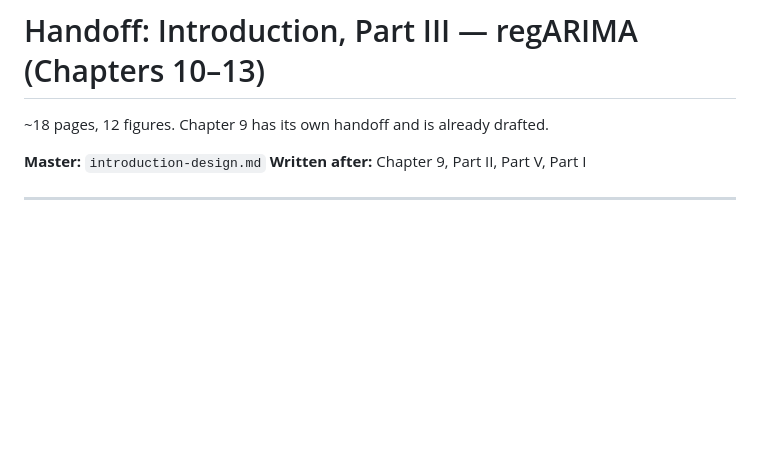
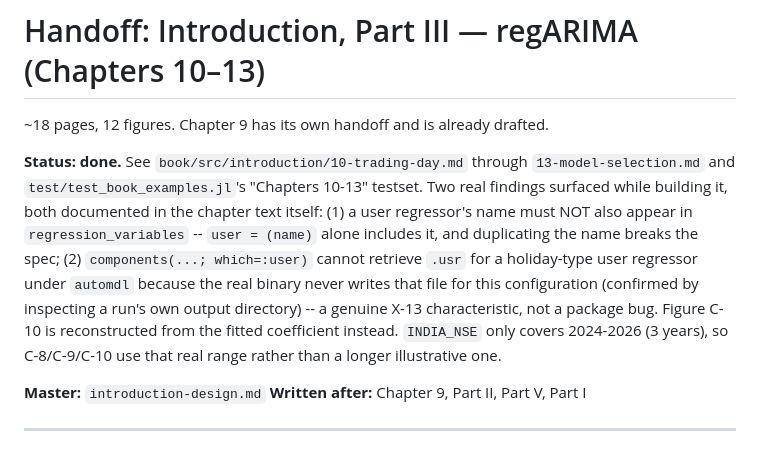
Before and after one commit to MSALabs/SeasonalAdjustment.jl, a Markdown page: handoff/Introduction/part3-handoff.md, the part around the change. GitHub-like rendering; blank space fills up the shorter version.

Commit message:
Mark Part III handoff complete
Co-Authored-By: Claude Sonnet 5 <noreply@anthropic.com>

```diff
--- a/handoff/Introduction/part3-handoff.md
+++ b/handoff/Introduction/part3-handoff.md
@@ -1,6 +1,20 @@
 # Handoff: Introduction, Part III — regARIMA (Chapters 10–13)
 
 ~18 pages, 12 figures. Chapter 9 has its own handoff and is already drafted.
+
+**Status: done.** See `book/src/introduction/10-trading-day.md` through
+`13-model-selection.md` and `test/test_book_examples.jl`'s "Chapters
+10-13" testset. Two real findings surfaced while building it, both
+documented in the chapter text itself: (1) a user regressor's name must
+NOT also appear in `regression_variables` -- `user = (name)` alone
+includes it, and duplicating the name breaks the spec; (2)
+`components(...; which=:user)` cannot retrieve `.usr` for a holiday-type
+user regressor under `automdl` because the real binary never writes that
+file for this configuration (confirmed by inspecting a run's own output
+directory) -- a genuine X-13 characteristic, not a package bug. Figure
+C-10 is reconstructed from the fitted coefficient instead. `INDIA_NSE`
+only covers 2024-2026 (3 years), so C-8/C-9/C-10 use that real range
+rather than a longer illustrative one.
 
 **Master:** `introduction-design.md`
 **Written after:** Chapter 9, Part II, Part V, Part I
```
Also changed, not shown: handoff/Introduction/introduction-design.md (+2 -1 lines).
